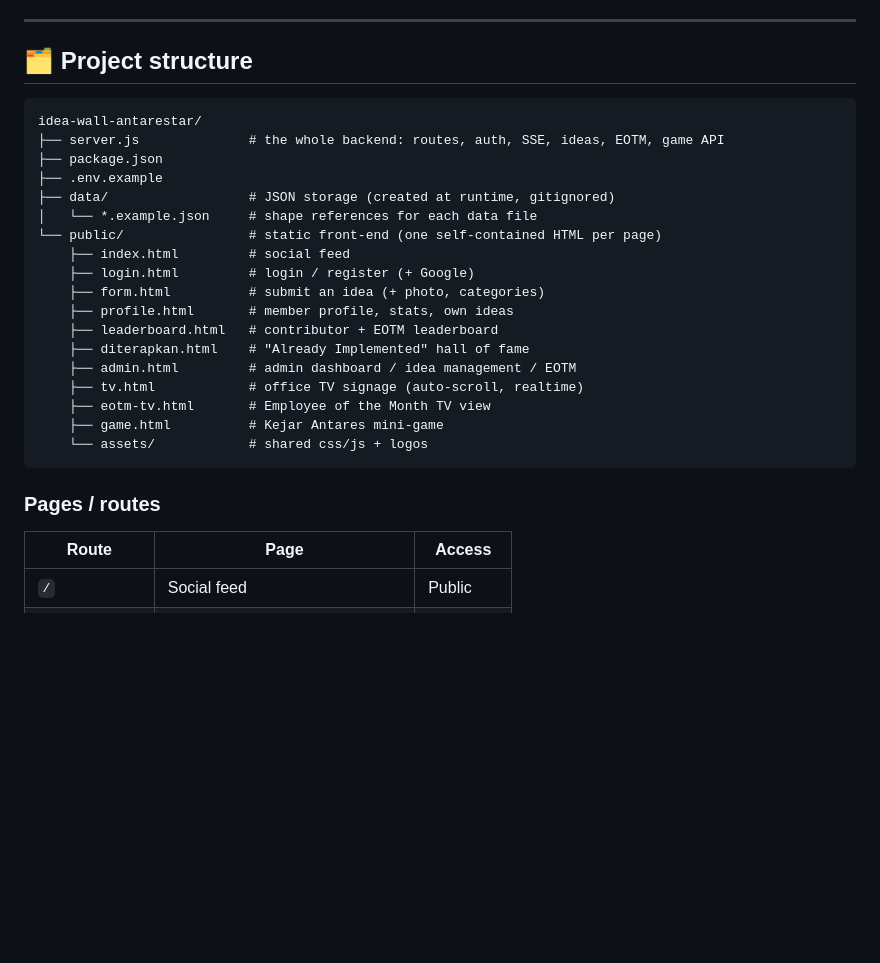
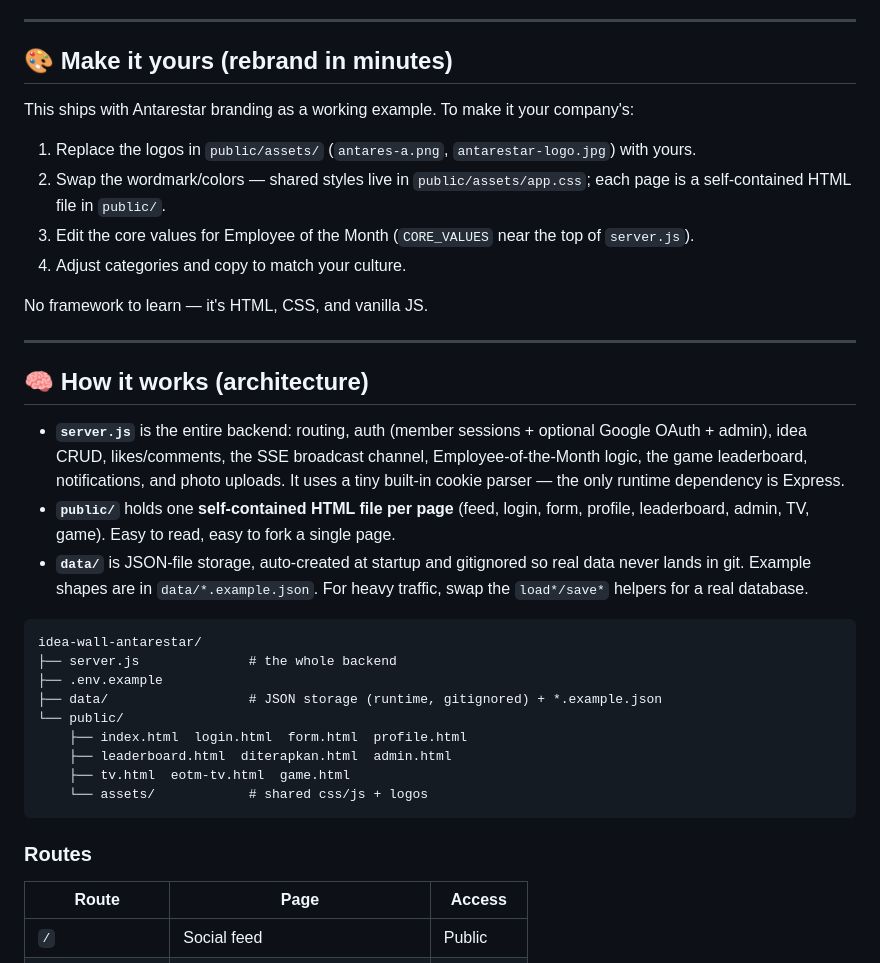
Before and after one commit to ffaizdaffa/idea-wall-antarestar, a Markdown page: README.md, the part around one of its changes. Rendered like a GitHub page; blank space fills up the shorter version.

````diff
--- a/README.md
+++ b/README.md
@@ -56,30 +110,38 @@ Username/password login always works; Google Sign-In only activates when the OAu
 
 ---
 
-## 🗂️ Project structure
+## 🎨 Make it yours (rebrand in minutes)
+
+This ships with Antarestar branding as a working example. To make it your company's:
+
+1. Replace the logos in `public/assets/` (`antares-a.png`, `antarestar-logo.jpg`) with yours.
+2. Swap the wordmark/colors — shared styles live in `public/assets/app.css`; each page is a self-contained HTML file in `public/`.
+3. Edit the core values for Employee of the Month (`CORE_VALUES` near the top of `server.js`).
+4. Adjust categories and copy to match your culture.
+
+No framework to learn — it's HTML, CSS, and vanilla JS.
+
+---
+
+## 🧠 How it works (architecture)
+
+- **`server.js`** is the entire backend: routing, auth (member sessions + optional Google OAuth + admin), idea CRUD, likes/comments, the SSE broadcast channel, Employee-of-the-Month logic, the game leaderboard, notifications, and photo uploads. It uses a tiny built-in cookie parser — the only runtime dependency is Express.
+- **`public/`** holds one **self-contained HTML file per page** (feed, login, form, profile, leaderboard, admin, TV, game). Easy to read, easy to fork a single page.
+- **`data/`** is JSON-file storage, auto-created at startup and gitignored so real data never lands in git. Example shapes are in `data/*.example.json`. For heavy traffic, swap the `load*/save*` helpers for a real database.
 
 ```
 idea-wall-antarestar/
-├── server.js              # the whole backend: routes, auth, SSE, ideas, EOTM, game API
-├── package.json
+├── server.js              # the whole backend
 ├── .env.example
-├── data/                  # JSON storage (created at runtime, gitignored)
-│   └── *.example.json     # shape references for each data file
-└── public/                # static front-end (one self-contained HTML per page)
-    ├── index.html         # social feed
-    ├── login.html         # login / register (+ Google)
-    ├── form.html          # submit an idea (+ photo, categories)
-    ├── profile.html       # member profile, stats, own ideas
-    ├── leaderboard.html   # contributor + EOTM leaderboard
-    ├── diterapkan.html    # "Already Implemented" hall of fame
-    ├── admin.html         # admin dashboard / idea management / EOTM
-    ├── tv.html            # office TV signage (auto-scroll, realtime)
-    ├── eotm-tv.html       # Employee of the Month TV view
-    ├── game.html          # Kejar Antares mini-game
+├── data/                  # JSON storage (runtime, gitignored) + *.example.json
+└── public/
+    ├── index.html  login.html  form.html  profile.html
+    ├── leaderboard.html  diterapkan.html  admin.html
+    ├── tv.html  eotm-tv.html  game.html
     └── assets/            # shared css/js + logos
 ```
 
-### Pages / routes
+### Routes
 
 | Route | Page | Access |
 |-------|------|--------|
````
Also changed, not shown: other parts of README.md (+99 -50 lines).
